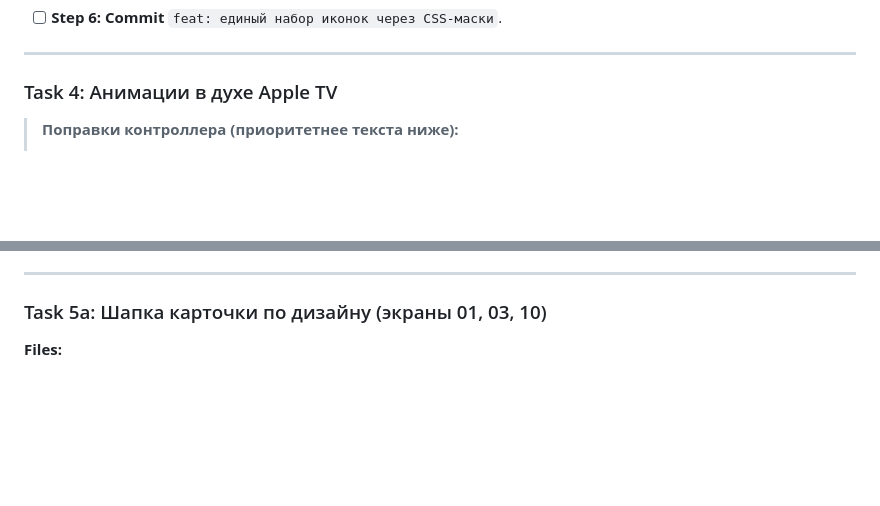
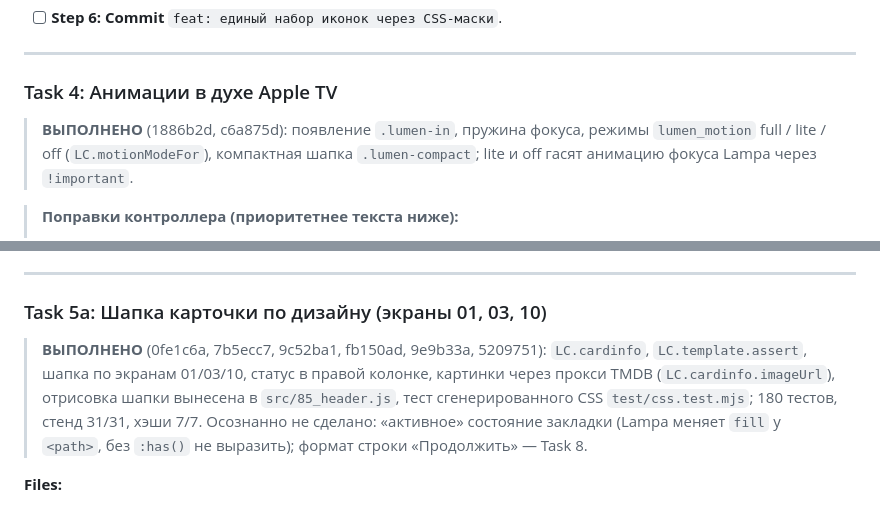
Before and after one commit to azarkostya/lumen-card, a Markdown page: docs/plans/2026-09-15-lumen-card.md, 2 parts joined by grey strips. Drawn GitHub-style; blank space fills up the shorter version.

Commit message:
docs: Task 4 и 5a отмечены выполненными
Co-Authored-By: Claude Opus 5 <noreply@anthropic.com>

```diff
--- a/docs/plans/2026-09-15-lumen-card.md
+++ b/docs/plans/2026-09-15-lumen-card.md
@@ -509,6 +509,8 @@ Array.prototype.map.call(document.querySelectorAll('.activity--active .buttons--
 
 ### Task 4: Анимации в духе Apple TV
 
+> **ВЫПОЛНЕНО** (1886b2d, c6a875d): появление `.lumen-in`, пружина фокуса, режимы `lumen_motion` full / lite / off (`LC.motionModeFor`), компактная шапка `.lumen-compact`; lite и off гасят анимацию фокуса Lampa через `!important`.
+
 > **Поправки контроллера (приоритетнее текста ниже):**
 > - Подъём при появлении `translateY(1.05em)` (экран 12: 24 px ÷ 22.811, см. правило единиц в 0.4), шаг 60 мс, порядок мета → заголовок → описание → рейтинги → кнопки.
 > - Классы `.lumen-in` появятся в разметке только в Task 5a: здесь живьём проверять класс `lumen-motion-*` на корне и пружину фокуса кнопок; появление контента проверяется в Task 5a.
@@ -617,6 +619,8 @@ Array.prototype.map.call(document.querySelectorAll('.activity--active .buttons--
 ---
 
 ### Task 5a: Шапка карточки по дизайну (экраны 01, 03, 10)
+
+> **ВЫПОЛНЕНО** (0fe1c6a, 7b5ecc7, 9c52ba1, fb150ad, 9e9b33a, 5209751): `LC.cardinfo`, `LC.template.assert`, шапка по экранам 01/03/10, статус в правой колонке, картинки через прокси TMDB (`LC.cardinfo.imageUrl`), отрисовка шапки вынесена в `src/85_header.js`, тест сгенерированного CSS `test/css.test.mjs`; 180 тестов, стенд 31/31, хэши 7/7. Осознанно не сделано: «активное» состояние закладки (Lampa меняет `fill` у `<path>`, без `:has()` не выразить); формат строки «Продолжить» — Task 8.
 
 **Files:**
 - Create: `src/35_cardinfo.js` (чистая логика данных шапки, `LC.cardinfo`), `test/cardinfo.test.mjs`
```
